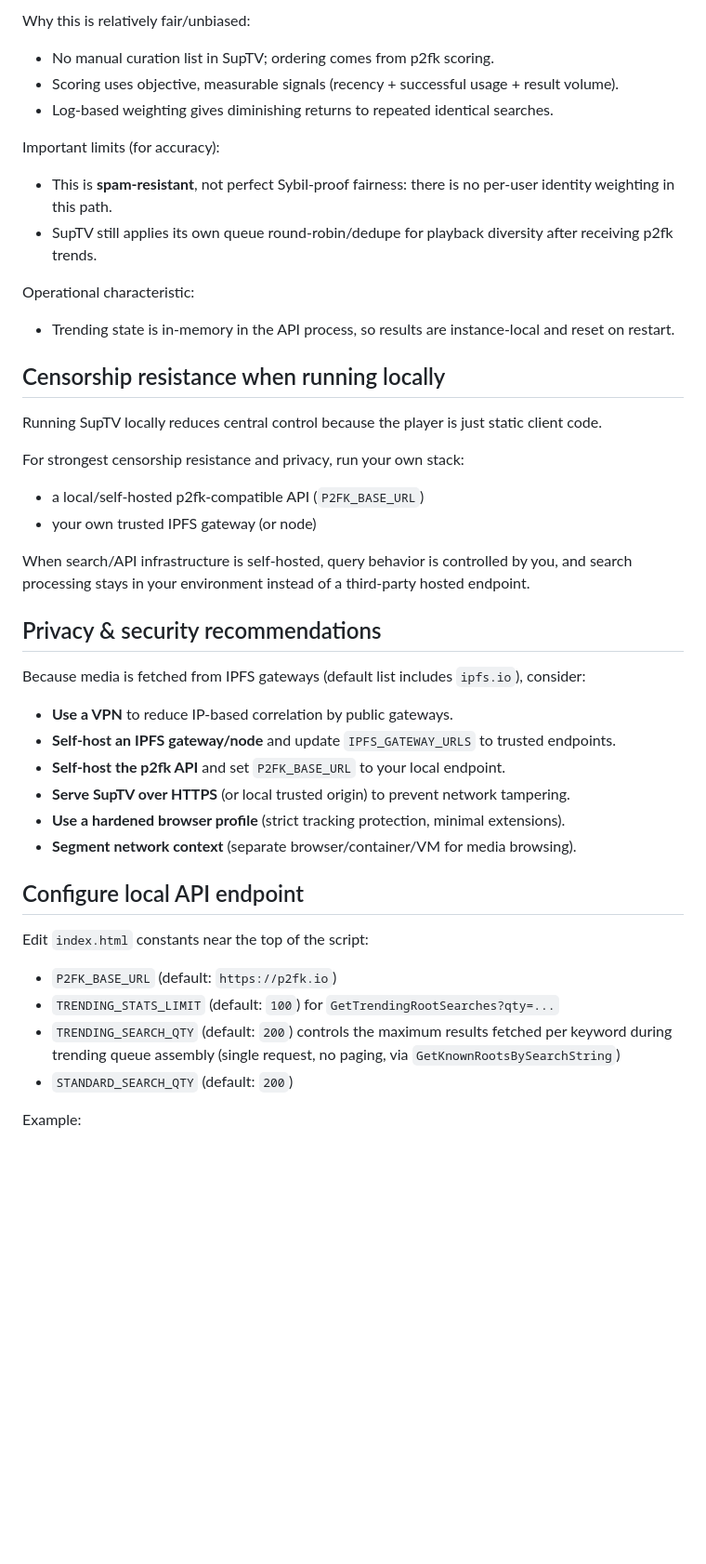
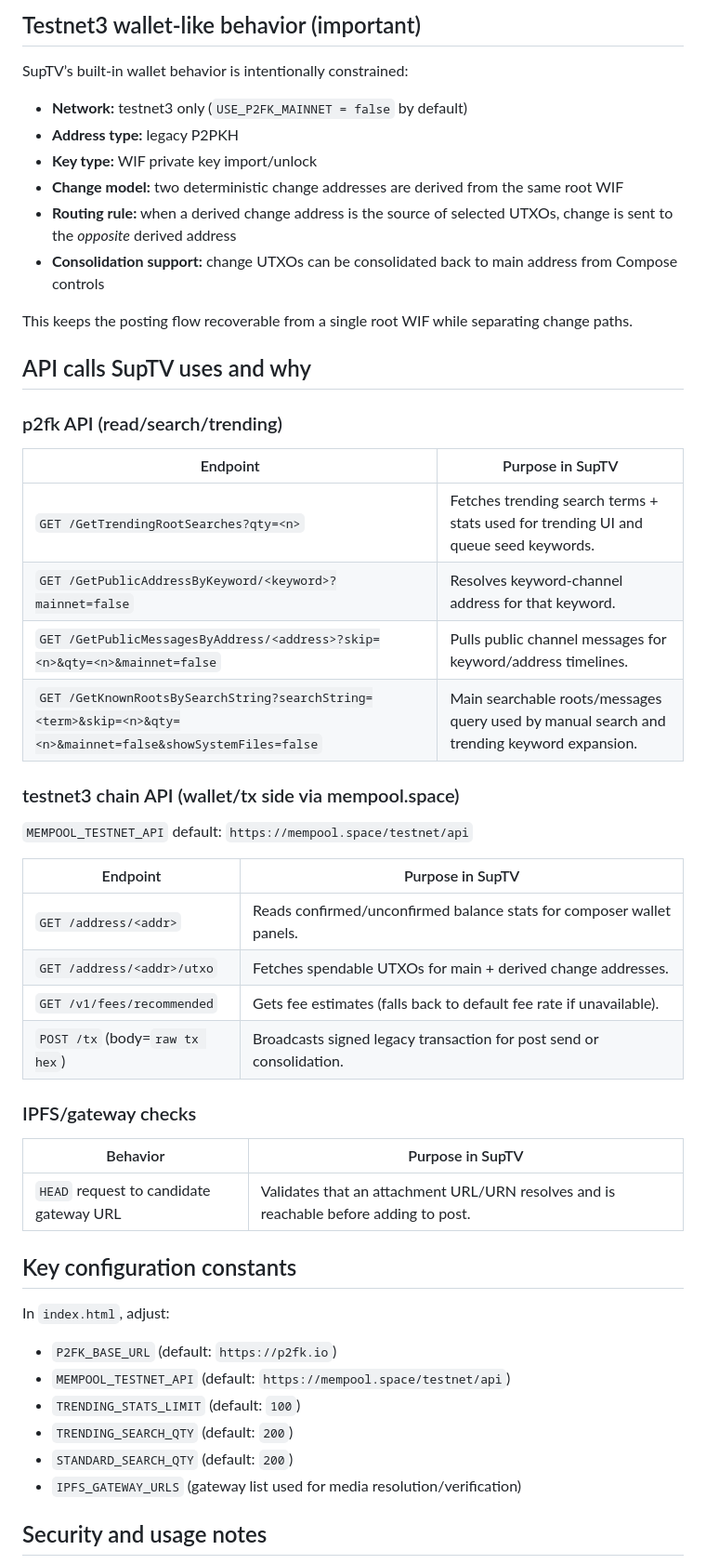
Before and after one commit to embiimob/SupTV, a Markdown page: README.md, the part around one of its changes. Shown at 93% size. Rendered like a GitHub page; blank space fills up the shorter version.

```diff
--- a/README.md
+++ b/README.md
@@ -65,45 +60,55 @@ Based on `embiimob/p2fk.io` code:
 
-Why this is relatively fair/unbiased:
-- No manual curation list in SupTV; ordering comes from p2fk scoring.
-- Scoring uses objective, measurable signals (recency + successful usage + result volume).
-- Log-based weighting gives diminishing returns to repeated identical searches.
+## Testnet3 wallet-like behavior (important)
 
-Important limits (for accuracy):
-- This is **spam-resistant**, not perfect Sybil-proof fairness: there is no per-user identity weighting in this path.
-- SupTV still applies its own queue round-robin/dedupe for playback diversity after receiving p2fk trends.
+SupTV’s built-in wallet behavior is intentionally constrained:
 
-Operational characteristic:
-- Trending state is in-memory in the API process, so results are instance-local and reset on restart.
+- **Network:** testnet3 only (`USE_P2FK_MAINNET = false` by default)
+- **Address type:** legacy P2PKH
+- **Key type:** WIF private key import/unlock
+- **Change model:** two deterministic change addresses are derived from the same root WIF
+- **Routing rule:** when a derived change address is the source of selected UTXOs, change is sent to the *opposite* derived address
+- **Consolidation support:** change UTXOs can be consolidated back to main address from Compose controls
 
-## Censorship resistance when running locally
+This keeps the posting flow recoverable from a single root WIF while separating change paths.
 
-Running SupTV locally reduces central control because the player is just static client code.
+## API calls SupTV uses and why
 
-For strongest censorship resistance and privacy, run your own stack:
-- a local/self-hosted p2fk-compatible API (`P2FK_BASE_URL`)
-- your own trusted IPFS gateway (or node)
+### p2fk API (read/search/trending)
 
-When search/API infrastructure is self-hosted, query behavior is controlled by you, and search processing stays in your environment instead of a third-party hosted endpoint.
+| Endpoint | Purpose in SupTV |
+|---|---|
+| `GET /GetTrendingRootSearches?qty=<n>` | Fetches trending search terms + stats used for trending UI and queue seed keywords. |
+| `GET /GetPublicAddressByKeyword/<keyword>?mainnet=false` | Resolves keyword-channel address for that keyword. |
+| `GET /GetPublicMessagesByAddress/<address>?skip=<n>&qty=<n>&mainnet=false` | Pulls public channel messages for keyword/address timelines. |
+| `GET /GetKnownRootsBySearchString?searchString=<term>&skip=<n>&qty=<n>&mainnet=false&showSystemFiles=false` | Main searchable roots/messages query used by manual search and trending keyword expansion. |
 
-## Privacy & security recommendations
+### testnet3 chain API (wallet/tx side via mempool.space)
 
-Because media is fetched from IPFS gateways (default list includes `ipfs.io`), consider:
+`MEMPOOL_TESTNET_API` default: `https://mempool.space/testnet/api`
 
-- **Use a VPN** to reduce IP-based correlation by public gateways.
-- **Self-host an IPFS gateway/node** and update `IPFS_GATEWAY_URLS` to trusted endpoints.
-- **Self-host the p2fk API** and set `P2FK_BASE_URL` to your local endpoint.
-- **Serve SupTV over HTTPS** (or local trusted origin) to prevent network tampering.
-- **Use a hardened browser profile** (strict tracking protection, minimal extensions).
-- **Segment network context** (separate browser/container/VM for media browsing).
+| Endpoint | Purpose in SupTV |
+|---|---|
+| `GET /address/<addr>` | Reads confirmed/unconfirmed balance stats for composer wallet panels. |
+| `GET /address/<addr>/utxo` | Fetches spendable UTXOs for main + derived change addresses. |
+| `GET /v1/fees/recommended` | Gets fee estimates (falls back to default fee rate if unavailable). |
+| `POST /tx` (body=`raw tx hex`) | Broadcasts signed legacy transaction for post send or consolidation. |
 
-## Configure local API endpoint
+### IPFS/gateway checks
 
-Edit `index.html` constants near the top of the script:
+| Behavior | Purpose in SupTV |
+|---|---|
+| `HEAD` request to candidate gateway URL | Validates that an attachment URL/URN resolves and is reachable before adding to post. |
+
+## Key configuration constants
+
+In `index.html`, adjust:
 
 - `P2FK_BASE_URL` (default: `https://p2fk.io`)
-- `TRENDING_STATS_LIMIT` (default: `100`) for `GetTrendingRootSearches?qty=...`
-- `TRENDING_SEARCH_QTY` (default: `200`) controls the maximum results fetched per keyword during trending queue assembly (single request, no paging, via `GetKnownRootsBySearchString`)
+- `MEMPOOL_TESTNET_API` (default: `https://mempool.space/testnet/api`)
+- `TRENDING_STATS_LIMIT` (default: `100`)
+- `TRENDING_SEARCH_QTY` (default: `200`)
 - `STANDARD_SEARCH_QTY` (default: `200`)
+- `IPFS_GATEWAY_URLS` (gateway list used for media resolution/verification)
 
-Example:
+## Security and usage notes
 
```
Also changed, not shown: other parts of README.md (+42 -71 lines).
